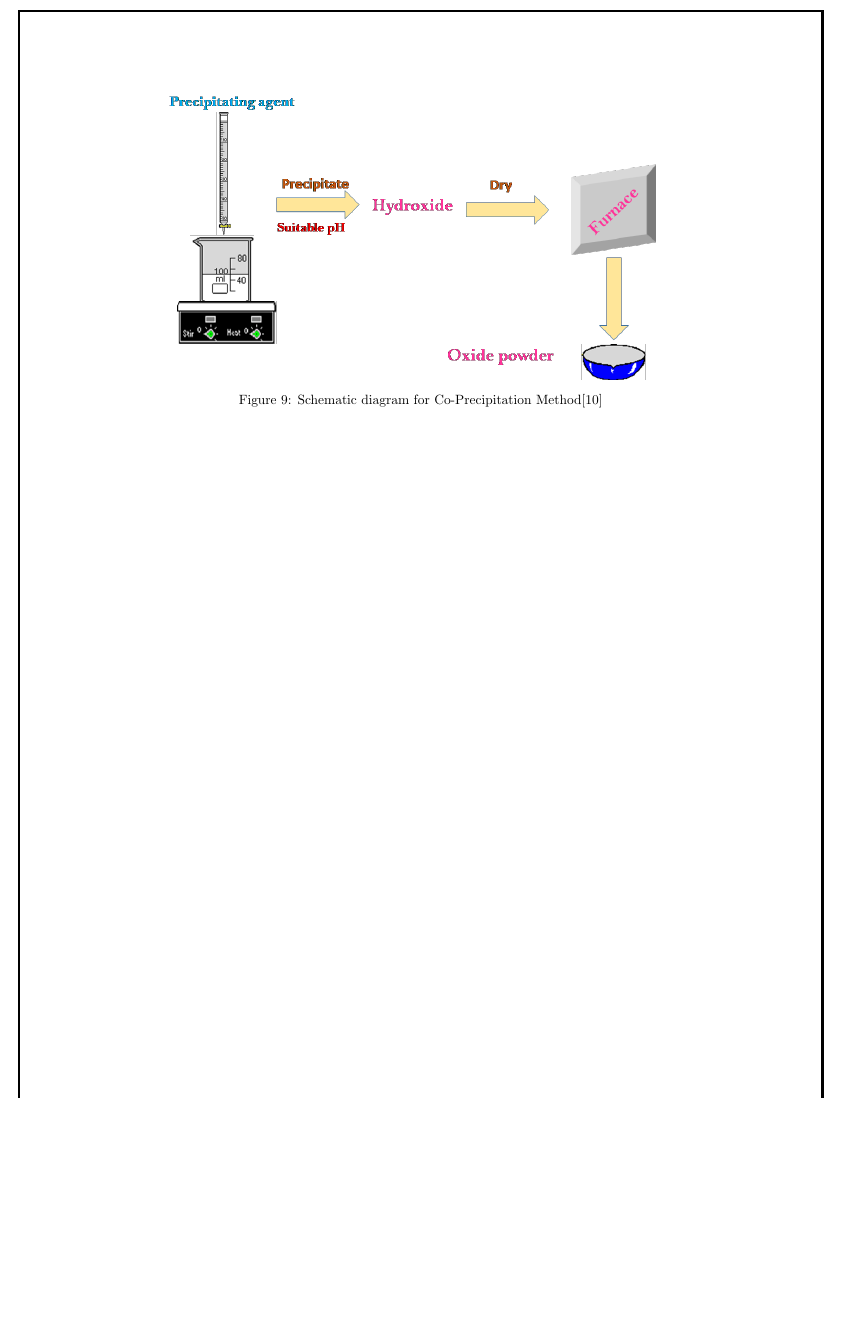
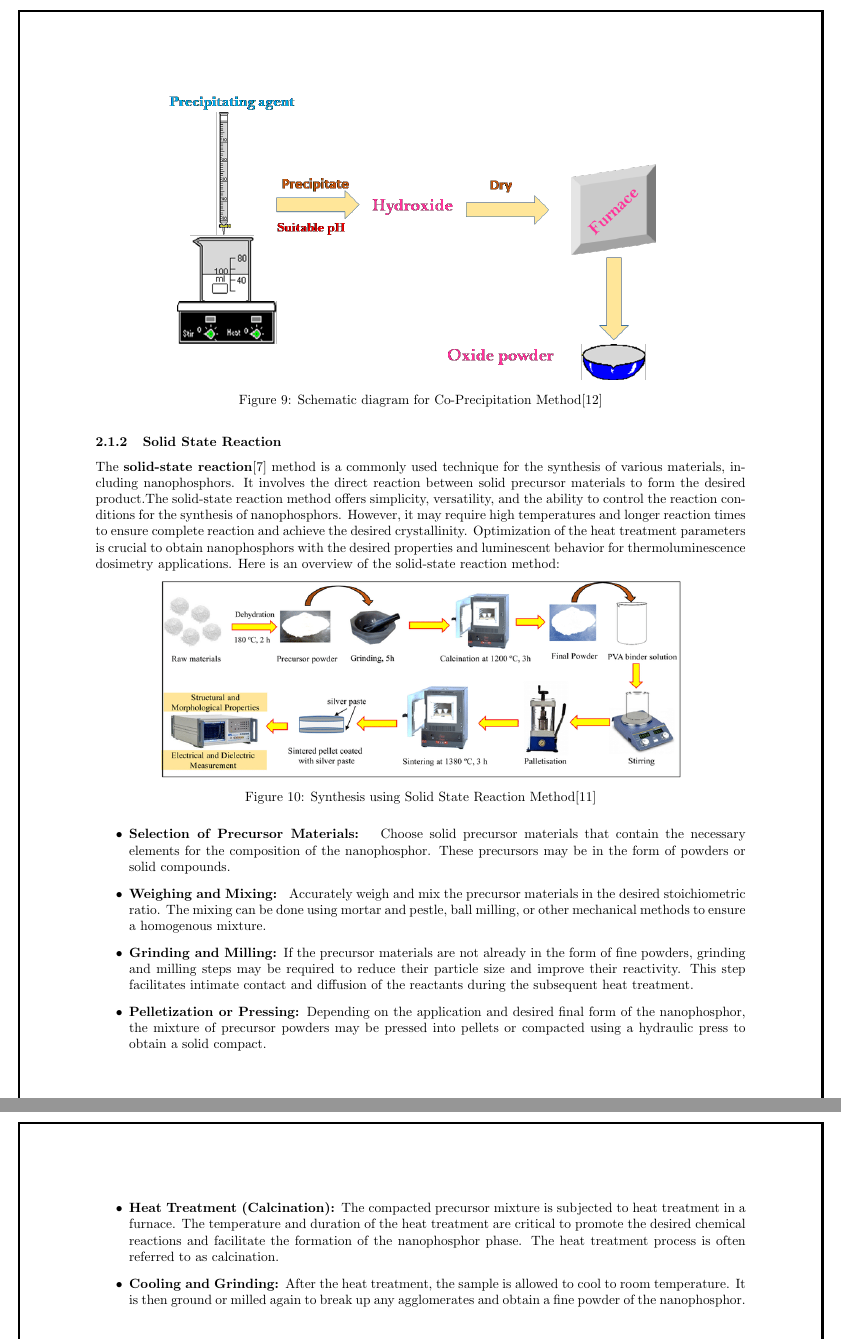
Before and after one commit to MEEMIK-ROY/Dissertation, a LaTeX document (Report.tex, which reads sections/synthesisAndCharacter/subsections/synthesis.tex, sections/synthesisAndCharacter/subsections/synthesis/solidstate.tex): part of page 16 of 17 before the commit and two parts of pages 17 and 18 of 19 after it, the two joined at a grey line, cut so that both start at the same text, the shorter picture padded with empty space. Compiled offline with pdfLaTeX.

Commit message:
solid state added

```diff
--- a/sections/synthesisAndCharacter/subsections/synthesis.tex
+++ b/sections/synthesisAndCharacter/subsections/synthesis.tex
@@ -8,4 +8,7 @@
     \subsubsection{Co-Precipitation}
         \subfile{synthesis/coprecipitation}
 
+    \subsubsection{Solid State Reaction}
+        \subfile{synthesis/solidstate}
+
 \end{document}
--- /dev/null
+++ b/sections/synthesisAndCharacter/subsections/synthesis/solidstate.tex
@@ -0,0 +1,39 @@
+\documentclass[../synthesis.tex]{subfiles}
+\graphicspath{{\subfix{../../../../images/}}}
+\begin{document}
+    The \textbf{solid-state reaction}\cite{b9} method is a commonly used technique for the synthesis of various materials,
+    including nanophosphors. It involves the direct reaction between solid precursor materials to form the
+    desired product.The solid-state reaction method offers simplicity, versatility, and the ability to control
+    the reaction conditions for the synthesis of nanophosphors. However, it may require high temperatures and
+    longer reaction times to ensure complete reaction and achieve the desired crystallinity. Optimization of the
+    heat treatment parameters is crucial to obtain nanophosphors with the desired properties and luminescent
+    behavior for thermoluminescence dosimetry applications. Here is an overview of the solid-state reaction method:
+
+    \begin{Figure}
+        \centering
+        \includegraphics[width=0.8\linewidth]{SolidStateFlow.png}
+        \captionof{figure}{Synthesis using Solid State Reaction Method\cite{a9}}\label{fig:SolidStateFlow}
+    \end{Figure}
+    \begin{itemize}
+        \item \textbf{Selection of Precursor Materials: } Choose solid precursor materials that contain the
+        necessary elements for the composition of the nanophosphor. These precursors may be in the form of
+        powders or solid compounds.
+        \item \textbf{Weighing and Mixing: } Accurately weigh and mix the precursor materials in the desired
+        stoichiometric ratio. The mixing can be done using mortar and pestle, ball milling, or other mechanical
+        methods to ensure a homogenous mixture.
+        \item \textbf{Grinding and Milling: }If the precursor materials are not already in the form of fine
+        powders, grinding and milling steps may be required to reduce their particle size and improve their
+        reactivity. This step facilitates intimate contact and diffusion of the reactants during the subsequent
+        heat treatment.
+        \item \textbf{Pelletization or Pressing: }Depending on the application and desired final form of the
+        nanophosphor, the mixture of precursor powders may be pressed into pellets or compacted using a hydraulic
+        press to obtain a solid compact.
+        \item \textbf{Heat Treatment (Calcination): }The compacted precursor mixture is subjected to heat
+        treatment in a furnace. The temperature and duration of the heat treatment are critical to promote the
+        desired chemical reactions and facilitate the formation of the nanophosphor phase. The heat treatment
+        process is often referred to as calcination.
+        \item \textbf{Cooling and Grinding: }After the heat treatment, the sample is allowed to cool to room
+        temperature. It is then ground or milled again to break up any agglomerates and obtain a fine powder of
+        the nanophosphor.
+    \end{itemize}
+\end{document}
```
Also changed, not shown: Report.tex (+3 -3 lines), references.bib (+22 -0 lines), sections/synthesisAndCharacter/subsections/synthesis/coprecipitation.tex (+1 -1 lines), Report.pdf, images/SolidStateFlow.png (added), 1 other file.
